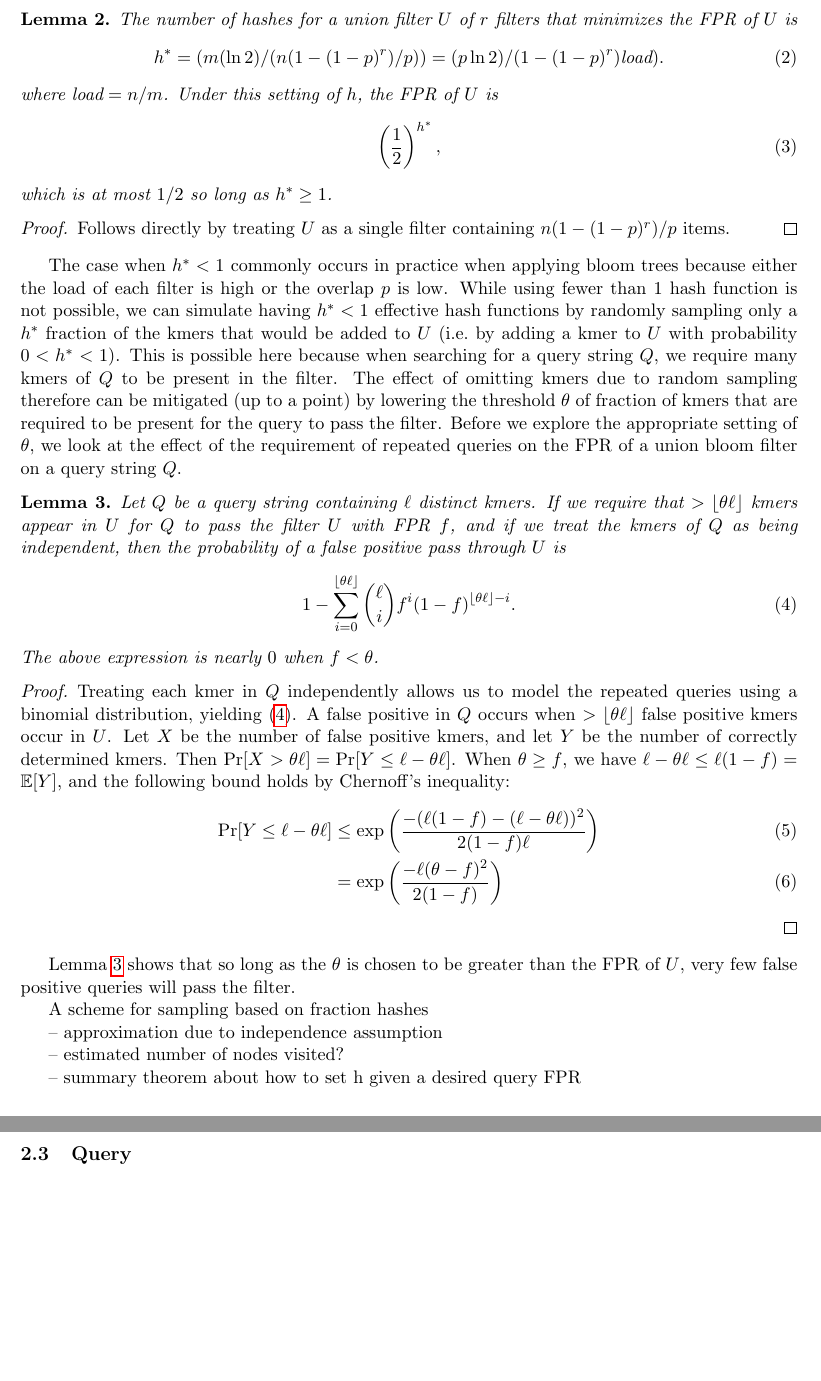
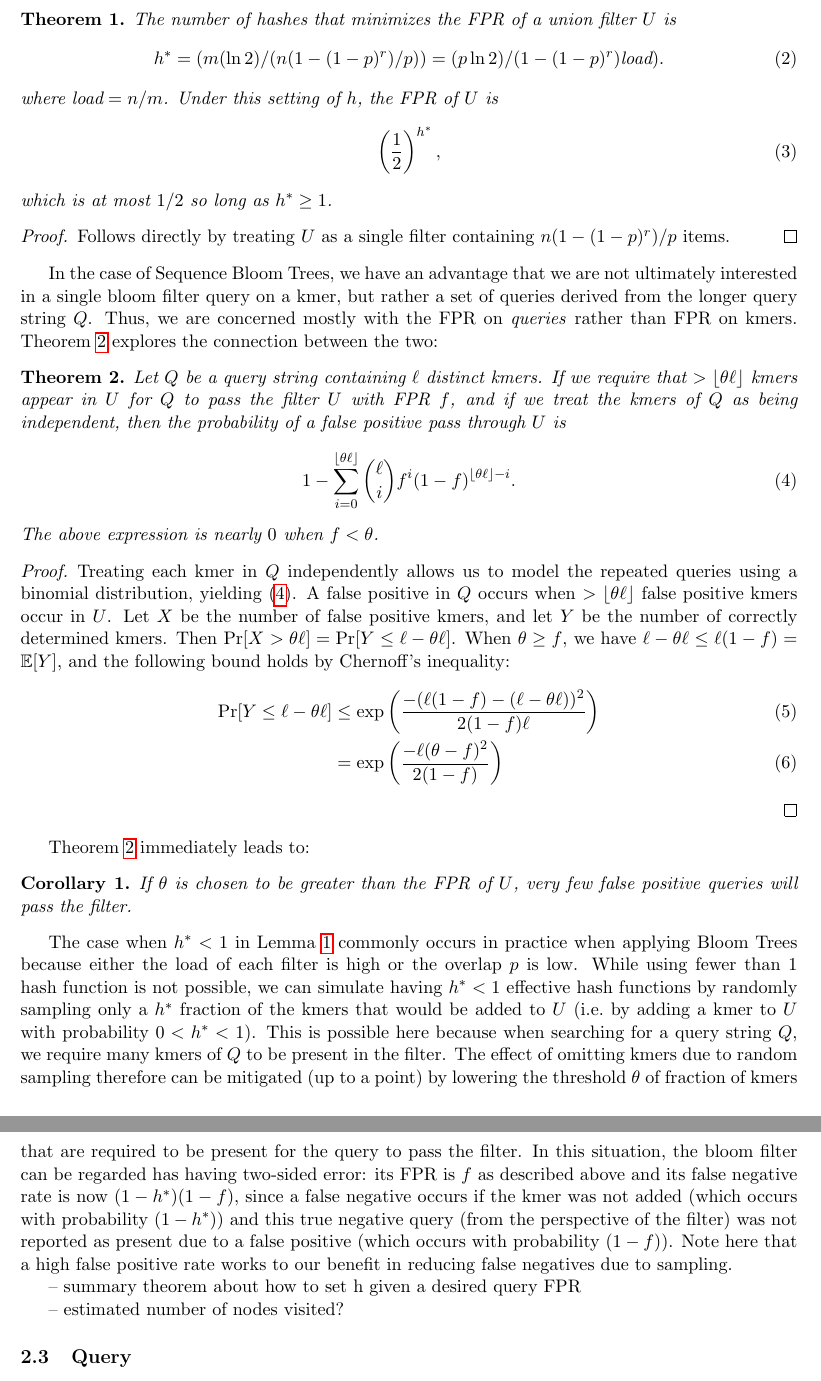
Before and after one commit to Kingsford-Group/bloomtree, a LaTeX paper (recomb/BloomTreeRECOMB.tex): two parts of pages 4 and 5 of 8 before the commit and two parts of pages 4 and 5 of 9 after it, joined at a grey line, cut so that both start at the same text, the shorter picture padded with empty space. Compiled offline with pdfLaTeX.

Commit message:
changes in math and impl

```diff
--- a/recomb/BloomTreeRECOMB.tex
+++ b/recomb/BloomTreeRECOMB.tex
@@ -12,6 +12,7 @@
 \geometry{margin=1in,letterpaper}
 \newtheorem{thm}{Theorem}
 \newtheorem{lem}{Lemma}
+\newtheorem{cor}{Corollary}
 \newtheorem{problem}{Problem}
 
 
@@ -85,8 +86,8 @@ In other words, the effective number of items in the union is $n(1-(1-p)^r)/p$.
 \end{lem}
 Equation~\ref{eqn:union} shows that when the overlap is large ($p$ is close to 0), the FPR of  $U$ approaches that of a single filter.
 
-\begin{lem}
-The  number of hashes for a union filter $U$ of $r$ filters that minimizes the FPR of $U$ is
+\begin{thm}\label{lem:hash}
+The  number of hashes that minimizes the FPR of a union filter $U$ is
 \begin{equation}
 h^* = (m (\ln 2) / (n(1-(1-p)^r)/p)) =
 (p\ln 2) / (1-(1-p)^r)\textit{load}).
@@ -97,21 +98,20 @@ Under this setting of $h$, the FPR of $U$ is
 \left(\frac{1}{2}\right)^{h^*},
 \end{equation}
 which is at most $1/2$ so long as $h^* \geq 1$.
-\end{lem}
+\end{thm}
 \begin{proof}
 Follows directly by treating $U$ as a single filter containing $n(1-(1-p)^r)/p$ items.
 \end{proof}
 
-The case when $h^* < 1$  commonly occurs in practice when applying bloom trees because either the load of each filter is high or the overlap $p$ is low. While using fewer than 1 hash function is not possible, we can simulate having $h^* < 1$ effective hash functions  by randomly sampling only a $h^*$ fraction of the kmers that would be added to $U$ (i.e.\@ by adding a kmer to $U$ with probability $0 < h^* < 1$). This is possible here because when searching for a query string $Q$, we require many kmers of $Q$ to be present in the filter. The effect of omitting kmers due to random sampling therefore can be mitigated (up to a point) by lowering the  threshold $\theta$ of fraction of kmers that are required to be present  for the query to pass the filter.  Before we explore the appropriate setting of $\theta$, we look at the effect of the requirement of repeated queries on the FPR of a union bloom filter on a query string $Q$.
+In the case of Sequence Bloom Trees, we have an advantage that we are not ultimately interested in a single bloom filter query on a kmer, but rather a set of queries derived from the longer query string $Q$.  Thus, we are concerned mostly with the FPR on \emph{queries} rather than FPR on kmers. Theorem~\ref{lem:query} explores the connection between the two:
 
-
-\begin{lem}\label{lem:query}
+\begin{thm}\label{lem:query}
 Let $Q$ be a query string containing $\ell$ distinct kmers. If we require that $>\lfloor\theta\ell\rfloor$ kmers appear in $U$ for $Q$ to pass the filter $U$ with FPR $f$, and if we treat the kmers of $Q$ as being independent, then the probability of a false positive pass through $U$ is
 \begin{equation}\label{eqn:binom}
 1 - \sum_{i=0}^{\lfloor \theta\ell\rfloor} \binom{\ell}{i}f^i(1-f)^{\lfloor\theta\ell\rfloor - i}.
 \end{equation}
 The above expression is nearly $0$ when $f < \theta$.
-\end{lem}
+\end{thm}
 \begin{proof}
 Treating each kmer in $Q$ independently allows us to model the repeated queries using a binomial distribution, yielding~\eqref{eqn:binom}. A false positive in $Q$ occurs when $> \lfloor \theta \ell \rfloor$ false positive kmers occur in $U$. Let $X$ be the number of false positive kmers, and let $Y$ be the number of correctly determined kmers. Then
 $\Pr[X > \theta\ell] = \Pr[Y \leq \ell - \theta\ell]$.
@@ -123,17 +123,23 @@ When $\theta \geq f$, we have $\ell - \theta\ell \leq \ell (1-f) = \EE[Y]$, and
 \end{align}
 \end{proof}
 
-Lemma~\ref{lem:query} shows that so long as the $\theta$ is chosen to be greater than the FPR of $U$, very few false positive queries will pass the filter.
+Theorem~\ref{lem:query} immediately leads to:
+\begin{cor}
+If $\theta$ is chosen to be greater than the FPR of $U$, very few false positive queries will pass the filter.
+\end{cor}
+
+% A scheme for sampling based on fraction hashes
+
+The case when $h^* < 1$  in Lemma~\ref{lem:hash} commonly occurs in practice when applying Bloom Trees because either the load of each filter is high or the overlap $p$ is low. While using fewer than 1 hash function is not possible, we can simulate having $h^* < 1$ effective hash functions  by randomly sampling only a $h^*$ fraction of the kmers that would be added to $U$ (i.e.\@ by adding a kmer to $U$ with probability $0 < h^* < 1$). This is possible here because when searching for a query string $Q$, we require many kmers of $Q$ to be present in the filter. The effect of omitting kmers due to random sampling therefore can be mitigated (up to a point) by lowering the  threshold $\theta$ of fraction of kmers that are required to be present  for the query to pass the filter.  In this situation, the bloom filter can be regarded has having two-sided error: its FPR is $f$ as described above and its false negative rate is now $(1-h^*)(1-f)$, since a false negative occurs if the kmer was not added (which occurs with probability $(1-h^*)$) and this true negative query (from the perspective of the filter) was not reported as present due to a false positive (which occurs with probability $(1-f)$). Note here that a high false positive rate works to our benefit in reducing false negatives due to sampling.
+
+-- summary theorem about how to set h given a desired query FPR
 
 %1 - \sum = 1 - 2^theta * sum < 1 - 2^{theta ell} * 2^ell = 1 - 2^theta * ell^2
-
-A scheme for sampling based on fraction hashes
-
--- approximation due to independence assumption
+% -- approximation due to independence assumption
 
 -- estimated number of nodes visited?
 
--- summary theorem about how to set h given a desired query FPR
+
 
 \subsection{Query}
 
```
Also changed, not shown: recomb/BloomTreeRECOMB.tex (10 more changed lines).
